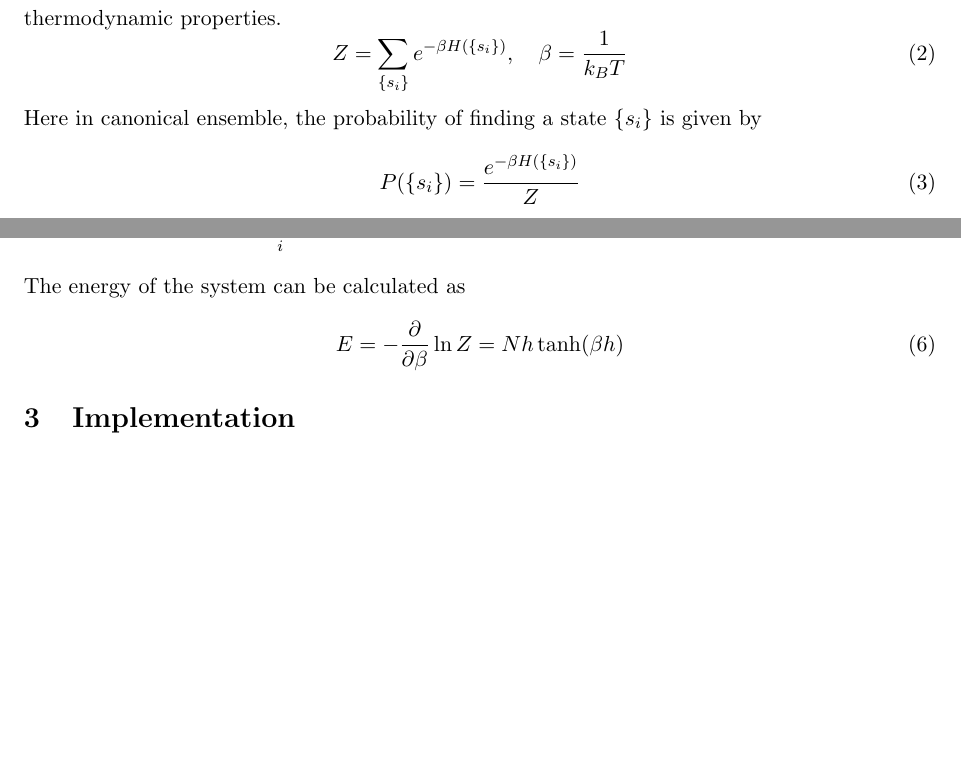
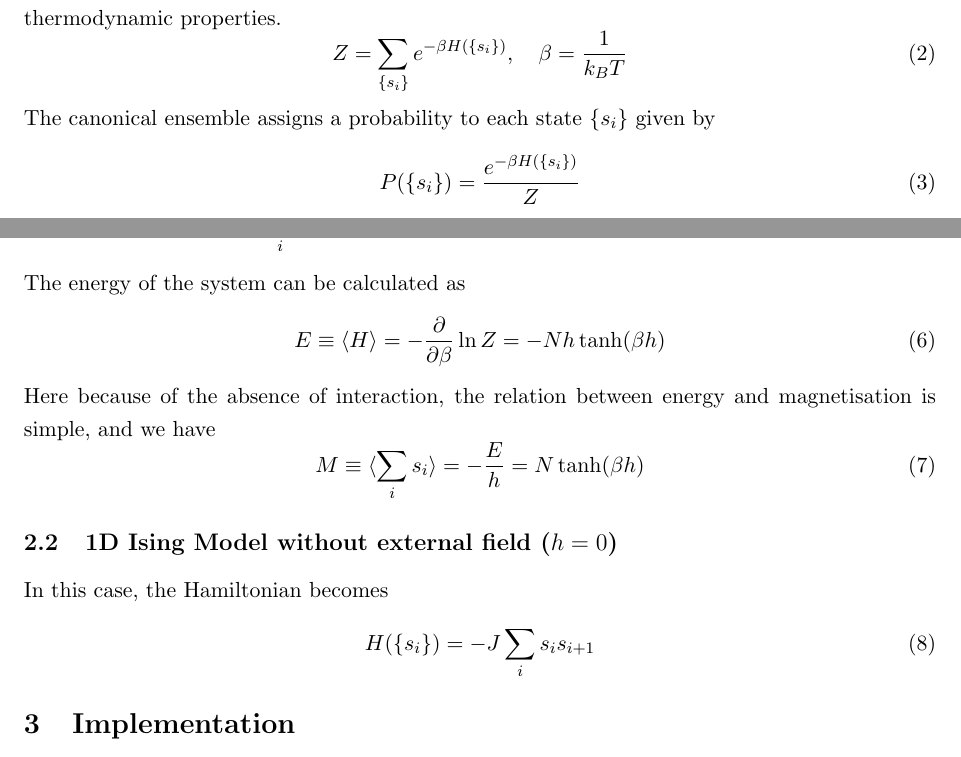
Before and after one commit to tj-oreilly/ising_model_simulation, a LaTeX document (report/document.tex): two parts of pages 2 and 3 of 3 before the commit and two parts of pages 2 and 3 of 4 after it, joined at a grey line, cut so that both start at the same text, the shorter picture padded with empty space. Compiled offline with pdfLaTeX.

Commit message:
Updated document.tex

```diff
--- a/report/document.tex
+++ b/report/document.tex
@@ -72,7 +72,7 @@
 	\begin{equation}
 		Z = \sum_{\{s_i\}} e^{-\beta H(\{s_i\})}, \quad \beta = \frac{1}{k_B T}
 	\end{equation}
-	Here in canonical ensemble, the probability of finding a state $\{s_i\}$ is given by
+	The canonical ensemble assigns a probability to each state $\{s_i\}$ given by
 	\begin{equation}
 		P(\{s_i\}) = \frac{e^{-\beta H(\{s_i\})}}{Z}
 	\end{equation}
@@ -111,7 +111,19 @@
 
 	The energy of the system can be calculated as
 	\begin{equation}
-		E = -\frac{\partial}{\partial \beta} \ln Z = N h \tanh(\beta h)
+		E \equiv \langle H \rangle = -\frac{\partial}{\partial \beta} \ln Z = - N h \tanh(\beta h)
+	\end{equation}
+
+	Here because of the absence of interaction, the relation between energy and magnetisation is simple, and we have
+	\begin{equation}
+		M \equiv \langle \sum_i s_i \rangle = -\frac{E}{h} = N \tanh(\beta h)
+	\end{equation}
+
+	\subsection{1D Ising Model without external field ($h=0$)}
+
+	In this case, the Hamiltonian becomes
+	\begin{equation}
+		H(\{s_i\}) = -J \sum_{i} s_i s_{i+1}
 	\end{equation}
 
 	\section{Implementation}
```
